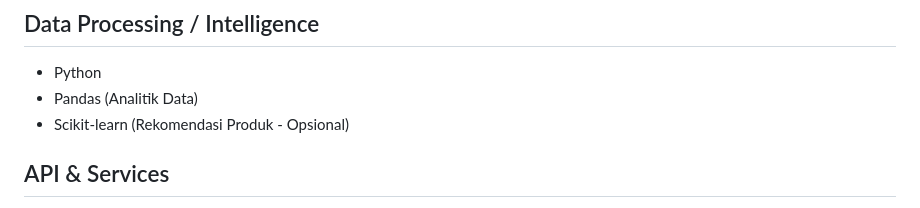
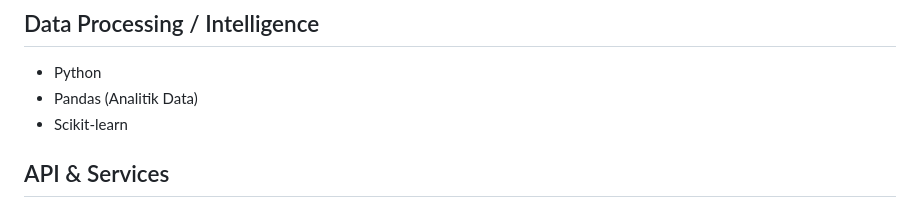
Before and after one commit to sagitpr/project-web-s4, a Markdown page: README.md, the part around the change. GitHub-like rendering.

Commit message:
Simplify Scikit-learn mention in README
Removed the optional note for Scikit-learn usage in the Data Processing section to streamline the README.

```diff
--- a/README.md
+++ b/README.md
@@ -152,7 +152,7 @@ Fitur inti yang jadi identitas Warungio:
 ## Data Processing / Intelligence
 - Python
 - Pandas (Analitik Data)
-- Scikit-learn (Rekomendasi Produk - Opsional)
+- Scikit-learn
 
 ## API & Services
 - REST API
```
